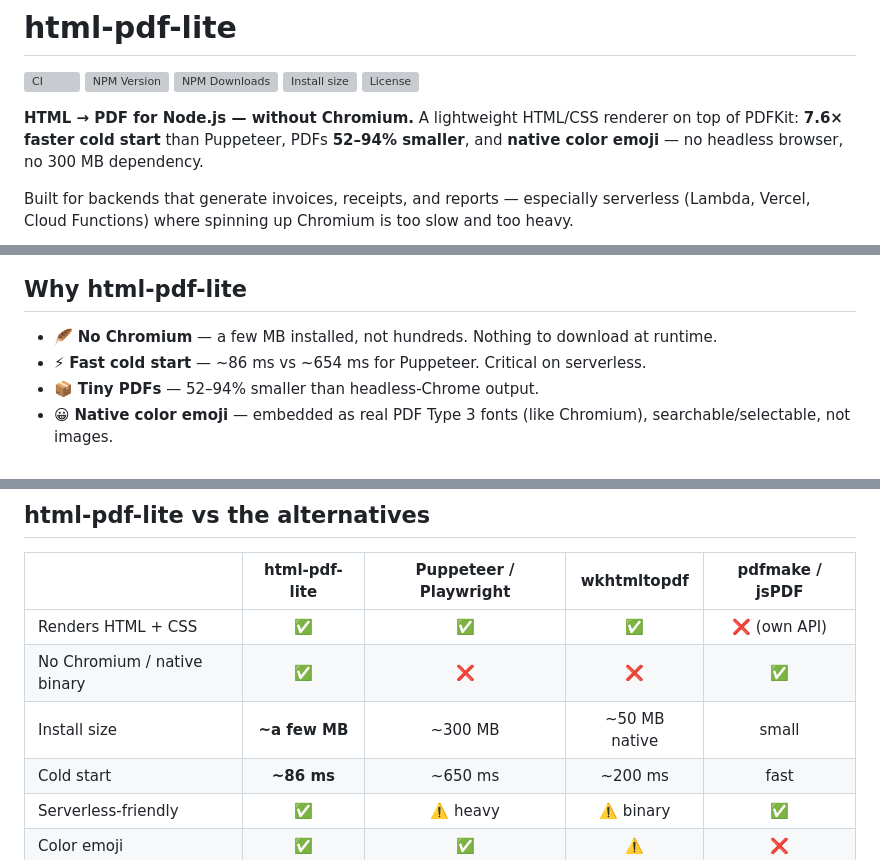
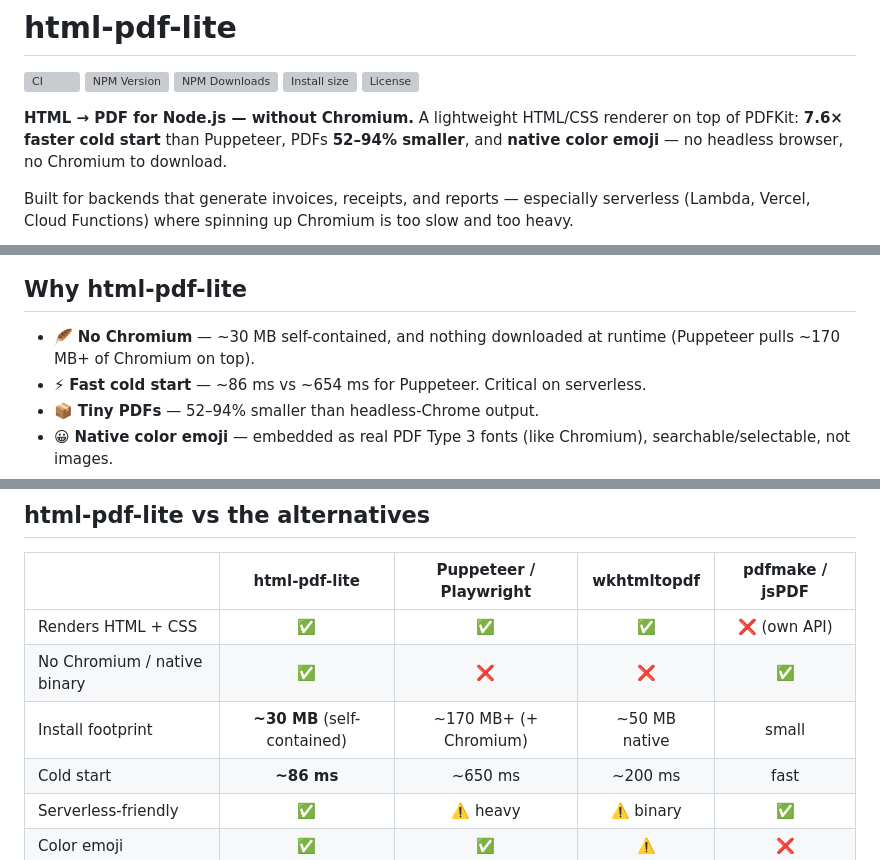
Before and after one commit to BohdanShtelmakh/html-to-pdf, a Markdown page: README.md, 3 parts joined by grey strips. Rendered like a GitHub page; grey boxes are pictures that could not be loaded.

Commit message:
docs: correct install-size claim (~30 MB self-contained)

```diff
--- a/README.md
+++ b/README.md
@@ -6,7 +6,7 @@
 [![Install size](https://packagephobia.com/badge?p=html-pdf-lite)](https://packagephobia.com/result?p=html-pdf-lite)
 [![License](https://img.shields.io/npm/l/html-pdf-lite)](https://github.com/BohdanShtelmakh/html-to-pdf/blob/main/LICENSE)
 
-**HTML → PDF for Node.js — without Chromium.** A lightweight HTML/CSS renderer on top of PDFKit: **7.6× faster cold start** than Puppeteer, PDFs **52–94% smaller**, and **native color emoji** — no headless browser, no 300 MB dependency.
+**HTML → PDF for Node.js — without Chromium.** A lightweight HTML/CSS renderer on top of PDFKit: **7.6× faster cold start** than Puppeteer, PDFs **52–94% smaller**, and **native color emoji** — no headless browser, no Chromium to download.
 
 Built for backends that generate invoices, receipts, and reports — especially serverless (Lambda, Vercel, Cloud Functions) where spinning up Chromium is too slow and too heavy.
 
@@ -16,7 +16,7 @@ Built for backends that generate invoices, receipts, and reports — especially
 
 ## Why html-pdf-lite
 
-- 🪶 **No Chromium** — a few MB installed, not hundreds. Nothing to download at runtime.
+- 🪶 **No Chromium** — ~30 MB self-contained, and nothing downloaded at runtime (Puppeteer pulls ~170 MB+ of Chromium on top).
 - ⚡ **Fast cold start** — ~86 ms vs ~654 ms for Puppeteer. Critical on serverless.
 - 📦 **Tiny PDFs** — 52–94% smaller than headless-Chrome output.
 - 😀 **Native color emoji** — embedded as real PDF Type 3 fonts (like Chromium), searchable/selectable, not images.
@@ -47,7 +47,7 @@ That's it — no browser, no options required. See the [full options](#api) for
 |:--|:--:|:--:|:--:|:--:|
 | Renders HTML + CSS | ✅ | ✅ | ✅ | ❌ (own API) |
 | No Chromium / native binary | ✅ | ❌ | ❌ | ✅ |
-| Install size | **~a few MB** | ~300 MB | ~50 MB native | small |
+| Install footprint | **~30 MB** (self-contained) | ~170 MB+ (+ Chromium) | ~50 MB native | small |
 | Cold start | **~86 ms** | ~650 ms | ~200 ms | fast |
 | Serverless-friendly | ✅ | ⚠️ heavy | ⚠️ binary | ✅ |
 | Color emoji | ✅ | ✅ | ⚠️ | ❌ |
```
